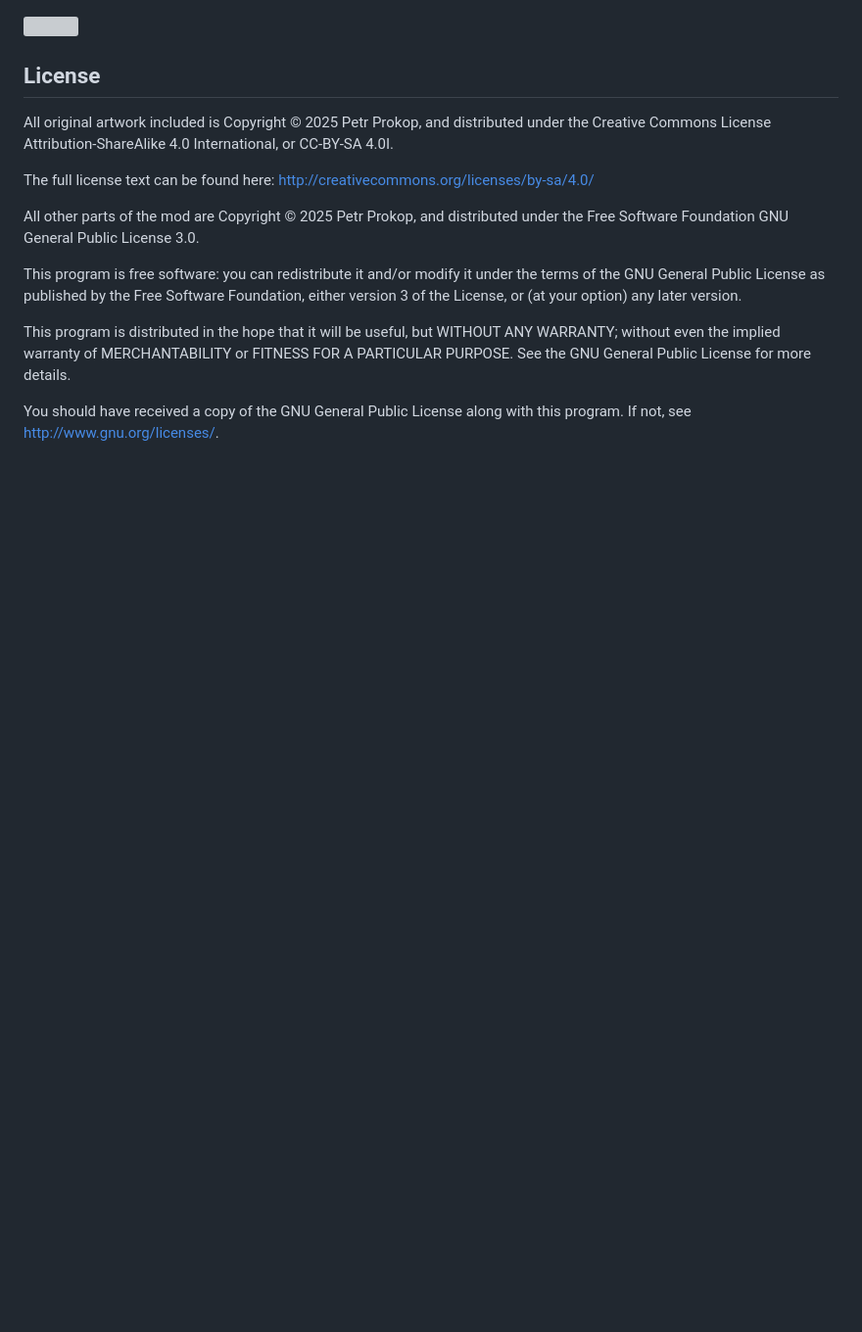
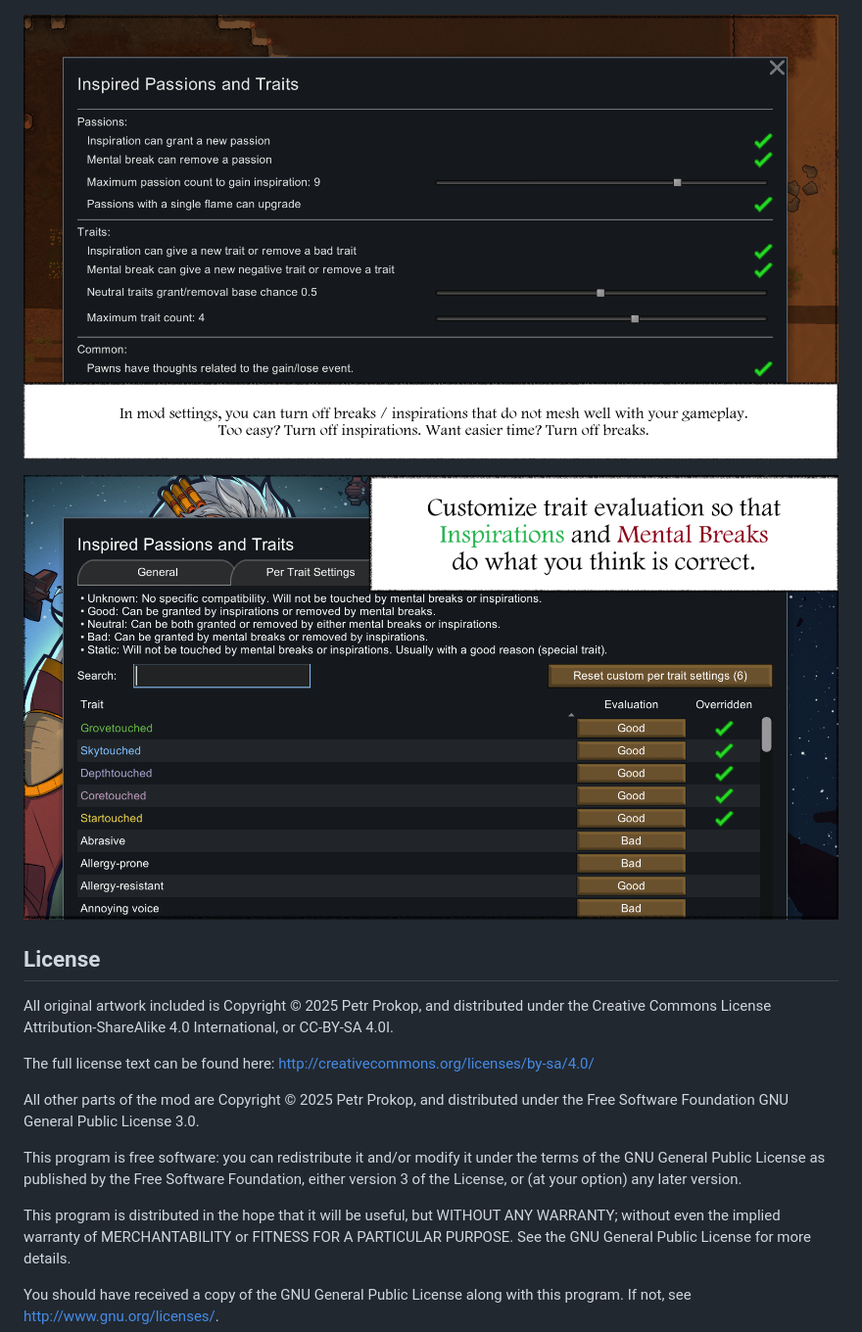
Before and after one commit to zwei2stein/inspiredpassions-mod, a Markdown page: README.md, the part around one of its changes. Shown at 98% size. Rendered like a GitHub page; pictures changed too: Publishing/settings_2.png (added); blank space fills up the shorter version; grey boxes are pictures that could not be loaded.

Commit message:
1.6.0 - custom trait setting overrides

```diff
--- a/README.md
+++ b/README.md
@@ -15,7 +25,9 @@ Steam workshop link: <https://steamcommunity.com/sharedfiles/filedetails/?id=TOD
 
 ![](/Publishing/trait_break.png)
 
-![](/Publishing/settings.png)
+![](/Publishing/settings_1.png)
+
+![](/Publishing/settings_2.png)
 
 
 ## License
```
Also changed, not shown: other parts of README.md (+11 -1 lines), 15 other files.
